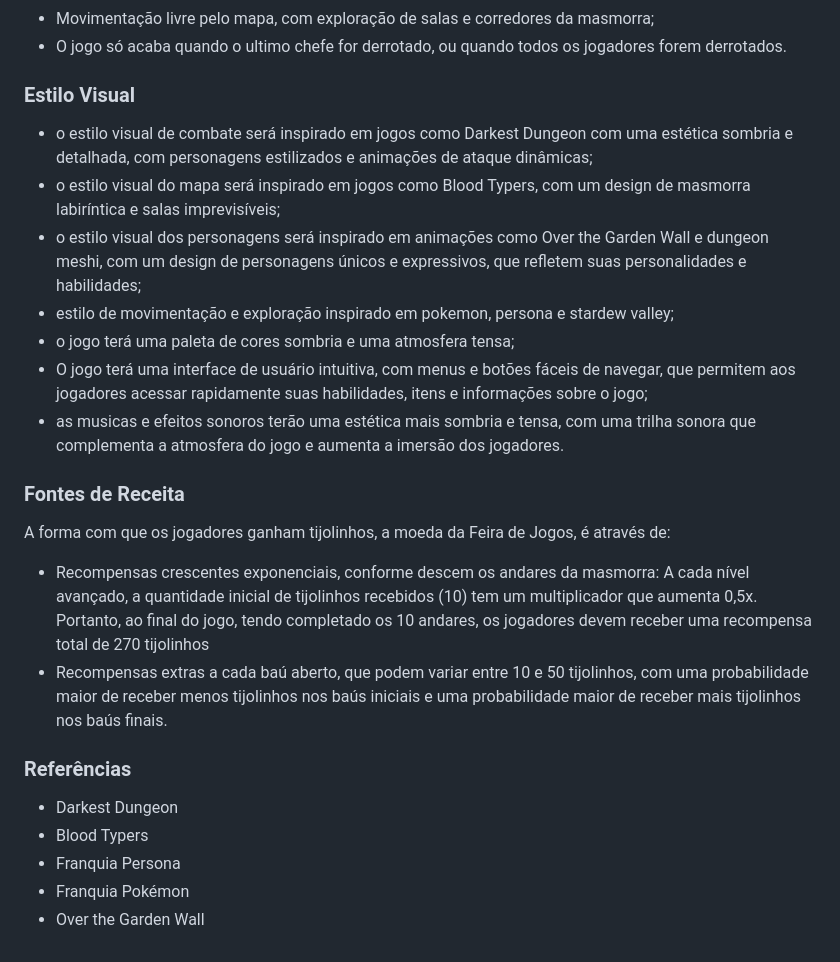
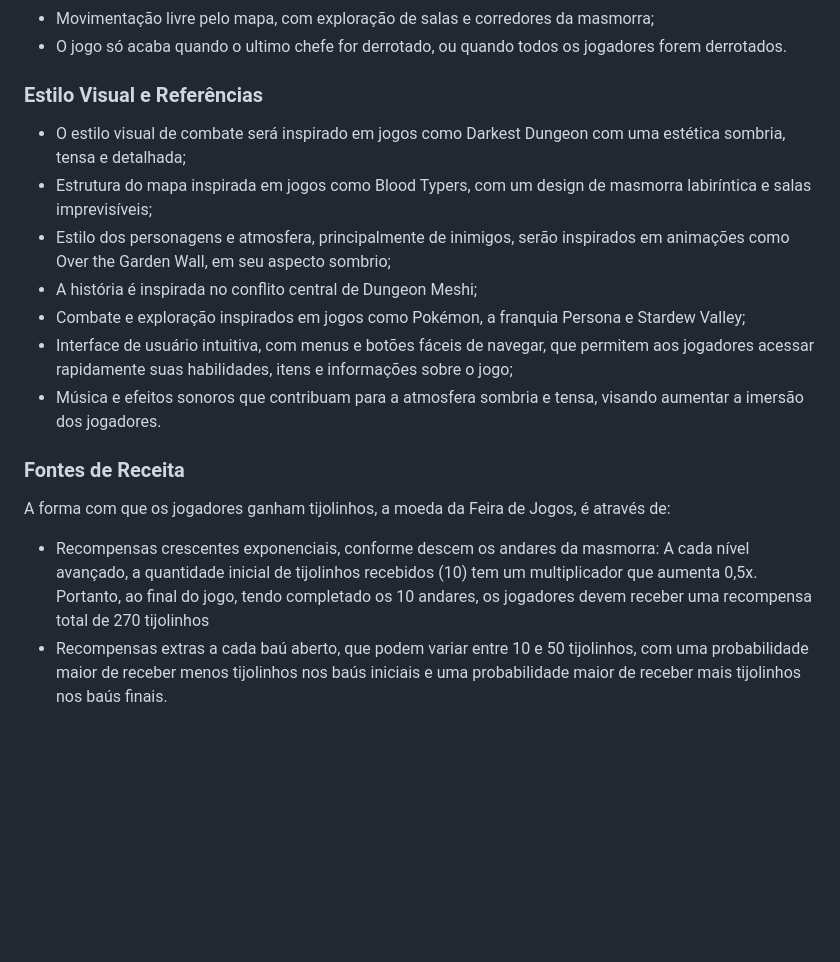
Before and after one commit to GLS-Game-Development/GLS-Quest, a Markdown page: README.md, the part around the change. Drawn GitHub-style; blank space fills up the shorter version.

Commit message:
Update README.md #18

```diff
--- a/README.md
+++ b/README.md
@@ -48,23 +48,16 @@ O objetivo é explorar a dungeon, derrotar inimigos e coletar itens, enquanto se
 - Movimentação livre pelo mapa, com exploração de salas e corredores da masmorra;
 - O jogo só acaba quando o ultimo chefe for derrotado, ou quando todos os jogadores forem derrotados.
 
-### Estilo Visual
-- o estilo visual de combate será inspirado em jogos como Darkest Dungeon com uma estética sombria e detalhada, com personagens estilizados e animações de ataque dinâmicas;
-- o estilo visual do mapa será inspirado em jogos como Blood Typers, com um design de masmorra labiríntica e salas imprevisíveis;
-- o estilo visual dos personagens será inspirado em animações como Over the Garden Wall e dungeon meshi, com um design de personagens únicos e expressivos, que refletem suas personalidades e habilidades;
-- estilo de movimentação e exploração inspirado em pokemon, persona e stardew valley;
-- o jogo terá uma paleta de cores sombria e uma atmosfera tensa;
-- O jogo terá uma interface de usuário intuitiva, com menus e botões fáceis de navegar, que permitem aos jogadores acessar rapidamente suas habilidades, itens e informações sobre o jogo;
-- as musicas e efeitos sonoros terão uma estética mais sombria e tensa, com uma trilha sonora que complementa a atmosfera do jogo e aumenta a imersão dos jogadores.
+### Estilo Visual e Referências
+- O estilo visual de combate será inspirado em jogos como Darkest Dungeon com uma estética sombria, tensa e detalhada;
+- Estrutura do mapa inspirada em jogos como Blood Typers, com um design de masmorra labiríntica e salas imprevisíveis;
+- Estilo dos personagens e atmosfera, principalmente de inimigos, serão inspirados em animações como Over the Garden Wall, em seu aspecto sombrio;
+- A história é inspirada no conflito central de Dungeon Meshi;
+- Combate e exploração inspirados em jogos como Pokémon, a franquia Persona e Stardew Valley;
+- Interface de usuário intuitiva, com menus e botões fáceis de navegar, que permitem aos jogadores acessar rapidamente suas habilidades, itens e informações sobre o jogo;
+- Música e efeitos sonoros que contribuam para a atmosfera sombria e tensa, visando aumentar a imersão dos jogadores.
 
 ### Fontes de Receita
 A forma com que os jogadores ganham tijolinhos, a moeda da Feira de Jogos, é através de:
 - Recompensas crescentes exponenciais, conforme descem os andares da masmorra: A cada nível avançado, a quantidade inicial de tijolinhos recebidos (10) tem um multiplicador que aumenta 0,5x. Portanto, ao final do jogo, tendo completado os 10 andares, os jogadores devem receber uma recompensa total de 270 tijolinhos
 - Recompensas extras a cada baú aberto, que podem variar entre 10 e 50 tijolinhos, com uma probabilidade maior de receber menos tijolinhos nos baús iniciais e uma probabilidade maior de receber mais tijolinhos nos baús finais.
-
-### Referências
-- Darkest Dungeon
-- Blood Typers
-- Franquia Persona
-- Franquia Pokémon
-- Over the Garden Wall
```
